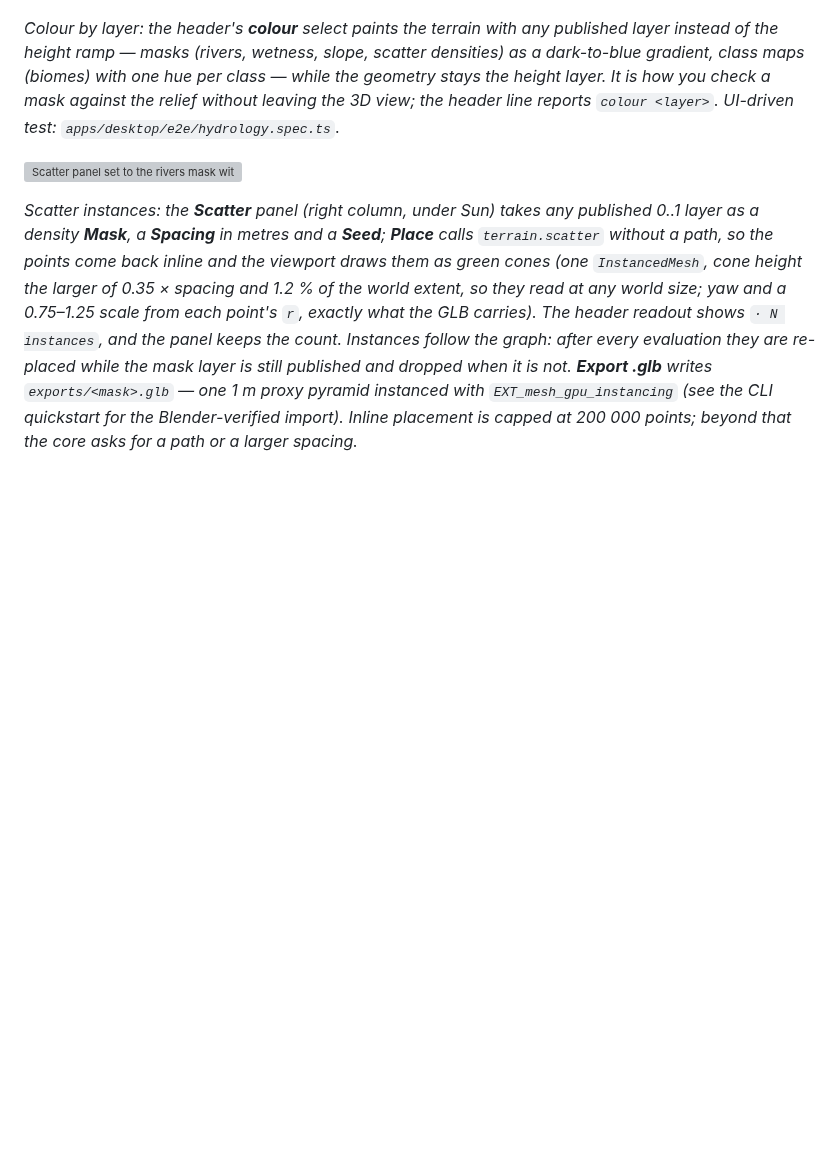
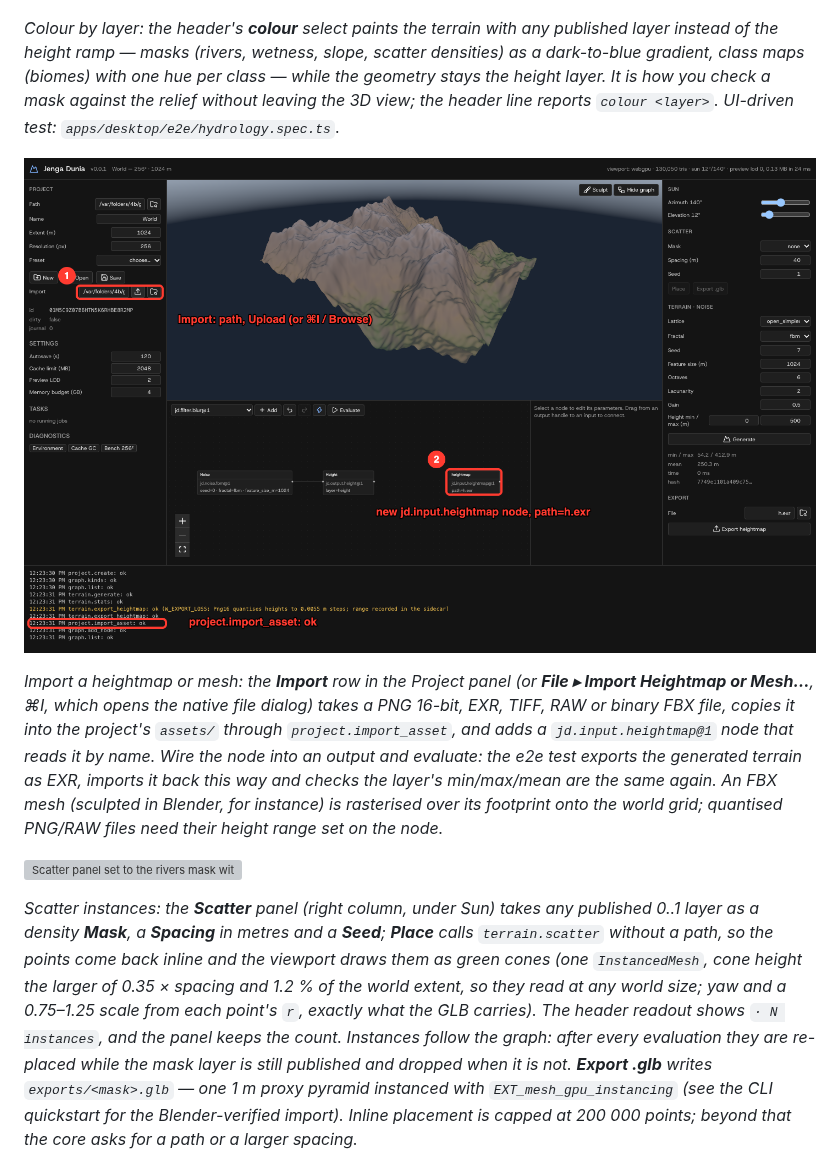
Before and after one commit to SeedeXR/jenga-dunia, a Markdown page: docs/user/desktop-app.md, the part around the change. GitHub-like rendering; pictures changed too: docs/user/images/desktop-import.png (added); blank space fills up the shorter version; grey boxes are pictures that could not be loaded.

```diff
--- a/docs/user/desktop-app.md
+++ b/docs/user/desktop-app.md
@@ -113,6 +113,10 @@ Undo and redo are operations like everything else (`graph.undo` / `graph.redo`,
 
 *Colour by layer: the header's **colour** select paints the terrain with any published layer instead of the height ramp — masks (rivers, wetness, slope, scatter densities) as a dark-to-blue gradient, class maps (biomes) with one hue per class — while the geometry stays the height layer. It is how you check a mask against the relief without leaving the 3D view; the header line reports `colour <layer>`. UI-driven test: `apps/desktop/e2e/hydrology.spec.ts`.*
 
+![Project panel with the Import row filled with an EXR path, and a new heightmap input node in the graph reading it](images/desktop-import.png)
+
+*Import a heightmap or mesh: the **Import** row in the Project panel (or **File ▸ Import Heightmap or Mesh…**, ⌘I, which opens the native file dialog) takes a PNG 16-bit, EXR, TIFF, RAW or binary FBX file, copies it into the project's `assets/` through `project.import_asset`, and adds a `jd.input.heightmap@1` node that reads it by name. Wire the node into an output and evaluate: the e2e test exports the generated terrain as EXR, imports it back this way and checks the layer's min/max/mean are the same again. An FBX mesh (sculpted in Blender, for instance) is rasterised over its footprint onto the world grid; quantised PNG/RAW files need their height range set on the node.*
+
 ![Scatter panel set to the rivers mask with instances drawn along the rivers in the viewport; header readout shows the instance count](images/desktop-scatter.png)
 
 *Scatter instances: the **Scatter** panel (right column, under Sun) takes any published 0..1 layer as a density **Mask**, a **Spacing** in metres and a **Seed**; **Place** calls `terrain.scatter` without a path, so the points come back inline and the viewport draws them as green cones (one `InstancedMesh`, cone height the larger of 0.35 × spacing and 1.2 % of the world extent, so they read at any world size; yaw and a 0.75–1.25 scale from each point's `r`, exactly what the GLB carries). The header readout shows `· N instances`, and the panel keeps the count. Instances follow the graph: after every evaluation they are re-placed while the mask layer is still published and dropped when it is not. **Export .glb** writes `exports/<mask>.glb` — one 1 m proxy pyramid instanced with `EXT_mesh_gpu_instancing` (see the CLI quickstart for the Blender-verified import). Inline placement is capped at 200 000 points; beyond that the core asks for a path or a larger spacing.*
```
Also changed, not shown: memory/handover_session.md (+3 -1 lines), memory/todo.md (+1 -1 lines), 6 other files.
